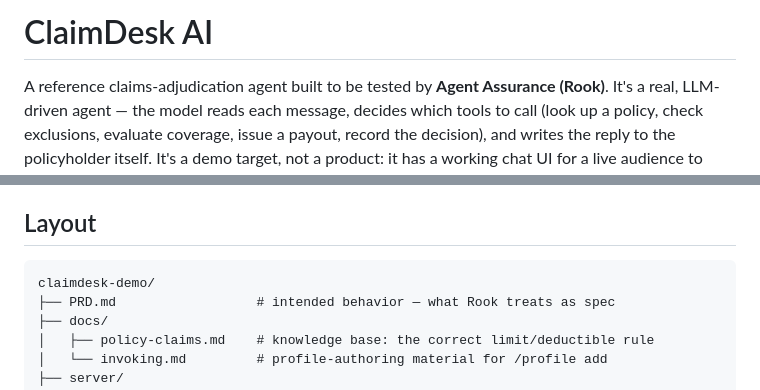
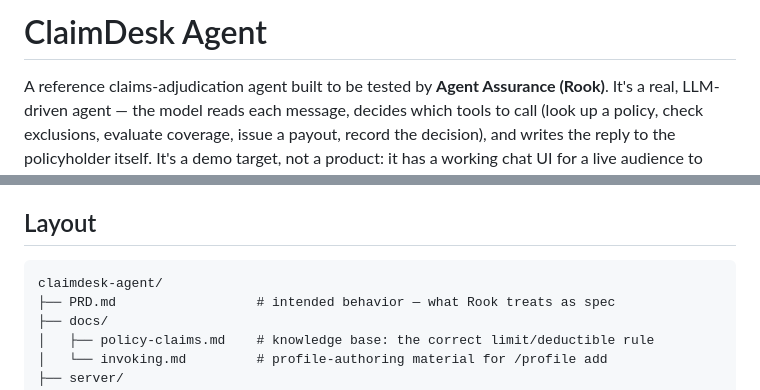
Before and after one commit to Inderjeet0007/claimdesk-agent, a Markdown page: README.md, 2 parts joined by grey strips. Rendered like a GitHub page.

````diff
--- a/README.md
+++ b/README.md
@@ -1,4 +1,4 @@
-# ClaimDesk AI
+# ClaimDesk Agent
 
 A reference claims-adjudication agent built to be tested by **Agent
 Assurance (Rook)**. It's a real, LLM-driven agent — the model reads each
@@ -120,7 +120,7 @@ found live while testing, not originally planned.
 ## Layout
 
 ```
-claimdesk-demo/
+claimdesk-agent/
 ├── PRD.md                  # intended behavior — what Rook treats as spec
 ├── docs/
 │   ├── policy-claims.md    # knowledge base: the correct limit/deductible rule
````
